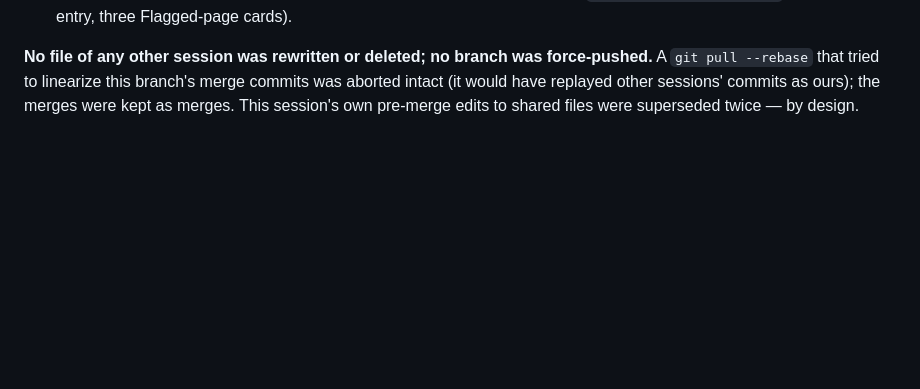
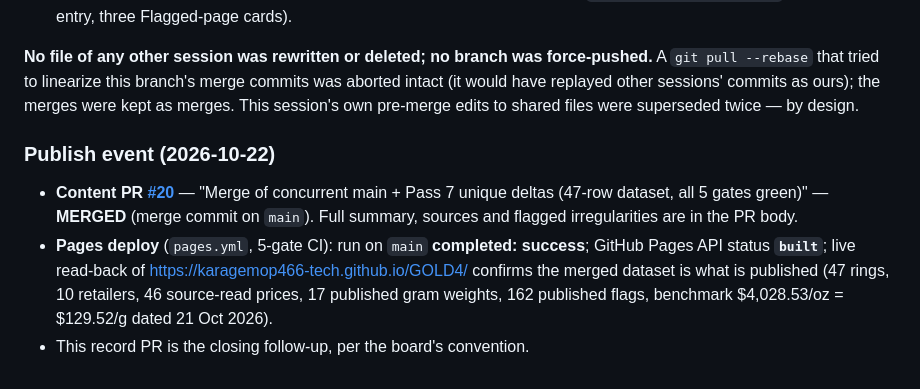
Before and after one commit to karagemop466-tech/GOLD4, a Markdown page: COORDINATION.md, the part around the change. Drawn GitHub-style; blank space fills up the shorter version.

Commit message:
Record content PR #20 merge + Pages deploy result in COORDINATION.md
Co-authored-by: arena-agent <297053741+arena-agent@users.noreply.github.com>

```diff
--- a/COORDINATION.md
+++ b/COORDINATION.md
@@ -409,3 +409,9 @@ This pass ran **concurrently** with `arena/fd51d093-gold4`, `arena/e04b126a-gold
 **No file of any other session was rewritten or deleted; no branch was force-pushed.** A `git pull --rebase` that tried
 to linearize this branch's merge commits was aborted intact (it would have replayed other sessions' commits as ours);
 the merges were kept as merges. This session's own pre-merge edits to shared files were superseded twice — by design.
+
+### Publish event (2026-10-22)
+
+- **Content PR [#20](https://github.com/karagemop466-tech/GOLD4/pull/20)** — "Merge of concurrent main + Pass 7 unique deltas (47-row dataset, all 5 gates green)" — **MERGED** (merge commit on `main`). Full summary, sources and flagged irregularities are in the PR body.
+- **Pages deploy** (`pages.yml`, 5-gate CI): run on `main` **completed: success**; GitHub Pages API status **`built`**; live read-back of https://karagemop466-tech.github.io/GOLD4/ confirms the merged dataset is what is published (47 rings, 10 retailers, 46 source-read prices, 17 published gram weights, 162 published flags, benchmark $4,028.53/oz = $129.52/g dated 21 Oct 2026).
+- This record PR is the closing follow-up, per the board's convention.
```
